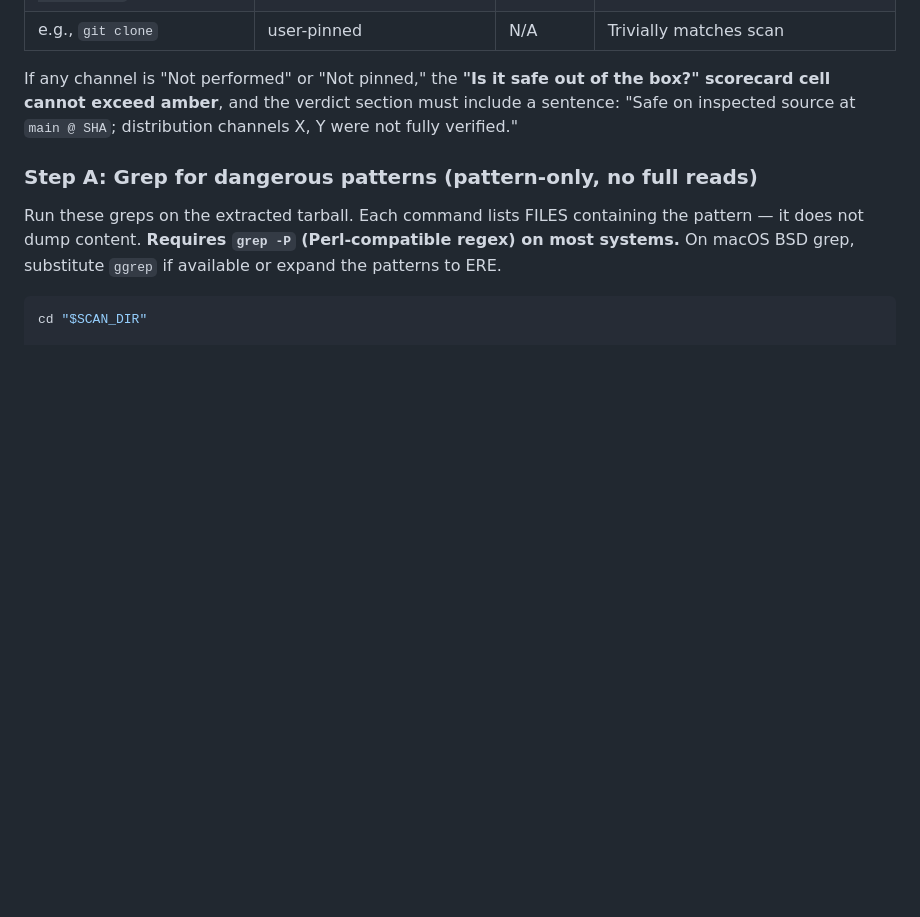
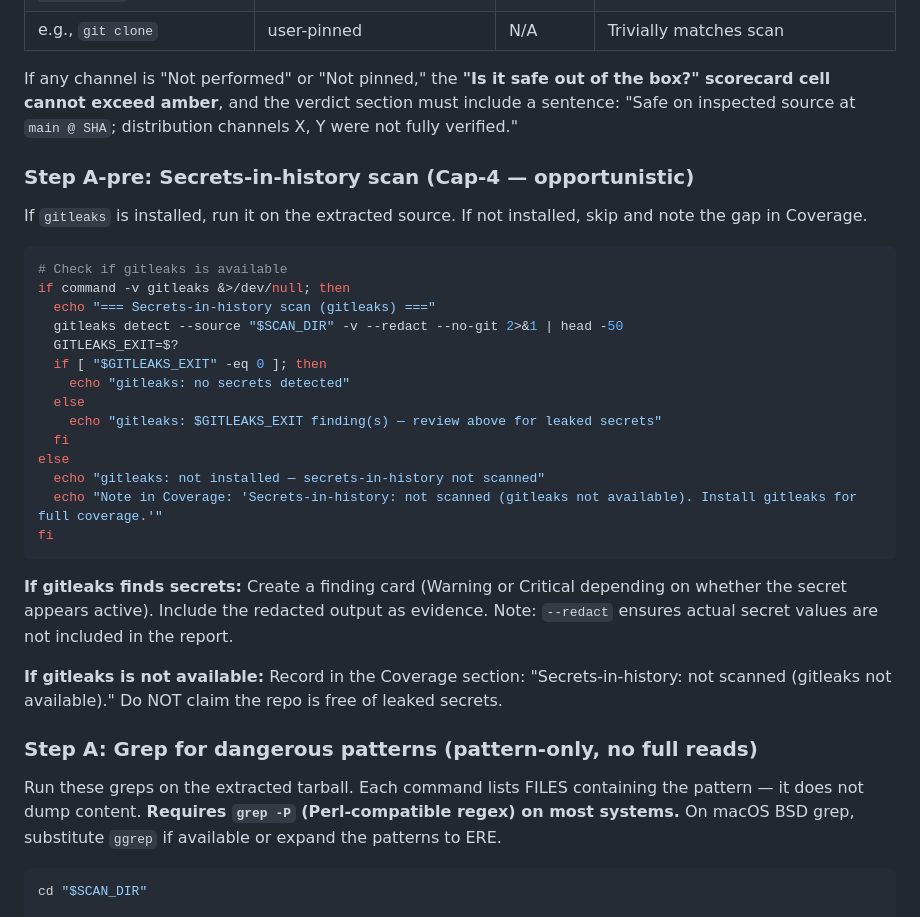
Before and after one commit to stefans71/stop-git-std, a Markdown page: docs/repo-deep-dive-prompt.md, the part around the change. GitHub-like rendering; blank space fills up the shorter version.

Commit message:
Add Cap-4: opportunistic gitleaks secrets-in-history scan
New Step A-pre before Step A dangerous-pattern grep. If gitleaks
is installed, runs it on extracted source with --redact --no-git.
If not installed, notes gap in Coverage. Finding card created for
any detected secrets. Preserves zero-install: graceful degradation
when tool is absent.

Co-Authored-By: Claude Opus 4.6 (1M context) <noreply@anthropic.com>

````diff
--- a/docs/repo-deep-dive-prompt.md
+++ b/docs/repo-deep-dive-prompt.md
@@ -558,6 +558,31 @@ Any hit that resolves to `main`, `master`, `latest`, or an unpinned tag is a **W
 
 If any channel is "Not performed" or "Not pinned," the **"Is it safe out of the box?" scorecard cell cannot exceed amber**, and the verdict section must include a sentence: "Safe on inspected source at `main @ SHA`; distribution channels X, Y were not fully verified."
 
+### Step A-pre: Secrets-in-history scan (Cap-4 — opportunistic)
+
+If `gitleaks` is installed, run it on the extracted source. If not installed, skip and note the gap in Coverage.
+
+```bash
+# Check if gitleaks is available
+if command -v gitleaks &>/dev/null; then
+  echo "=== Secrets-in-history scan (gitleaks) ==="
+  gitleaks detect --source "$SCAN_DIR" -v --redact --no-git 2>&1 | head -50
+  GITLEAKS_EXIT=$?
+  if [ "$GITLEAKS_EXIT" -eq 0 ]; then
+    echo "gitleaks: no secrets detected"
+  else
+    echo "gitleaks: $GITLEAKS_EXIT finding(s) — review above for leaked secrets"
+  fi
+else
+  echo "gitleaks: not installed — secrets-in-history not scanned"
+  echo "Note in Coverage: 'Secrets-in-history: not scanned (gitleaks not available). Install gitleaks for full coverage.'"
+fi
+```
+
+**If gitleaks finds secrets:** Create a finding card (Warning or Critical depending on whether the secret appears active). Include the redacted output as evidence. Note: `--redact` ensures actual secret values are not included in the report.
+
+**If gitleaks is not available:** Record in the Coverage section: "Secrets-in-history: not scanned (gitleaks not available)." Do NOT claim the repo is free of leaked secrets.
+
 ### Step A: Grep for dangerous patterns (pattern-only, no full reads)
 
 Run these greps on the extracted tarball. Each command lists FILES containing the pattern — it does not dump content. **Requires `grep -P` (Perl-compatible regex) on most systems.** On macOS BSD grep, substitute `ggrep` if available or expand the patterns to ERE.
````
